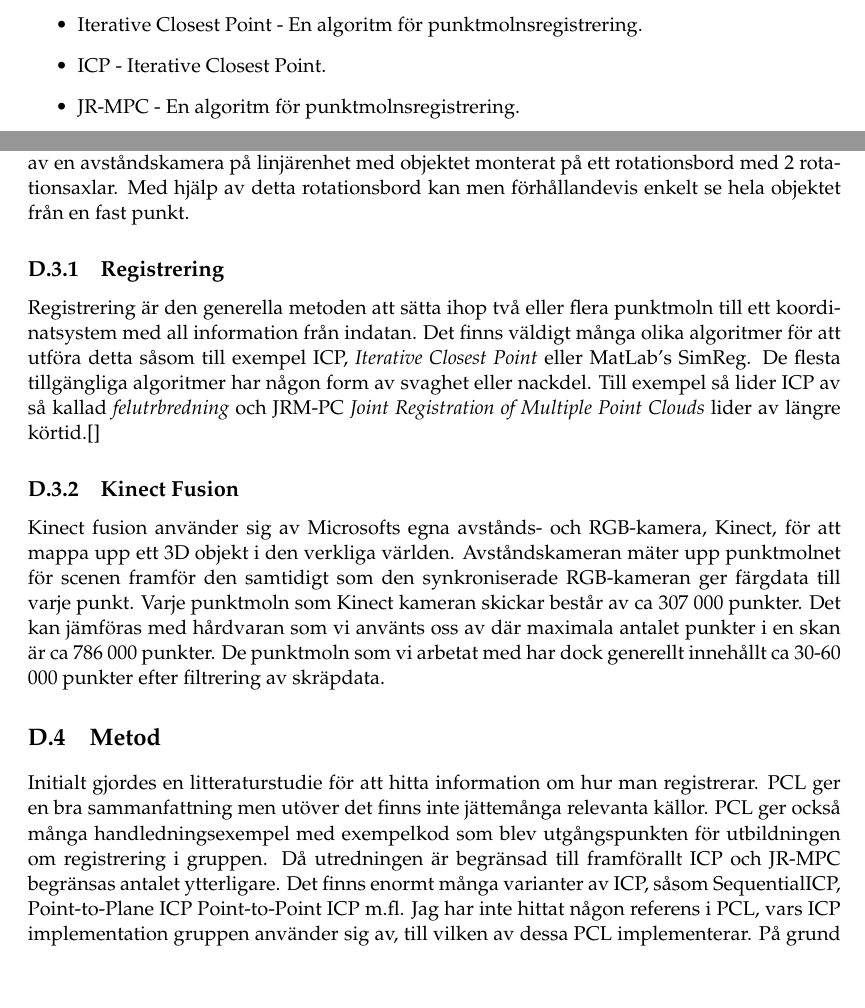
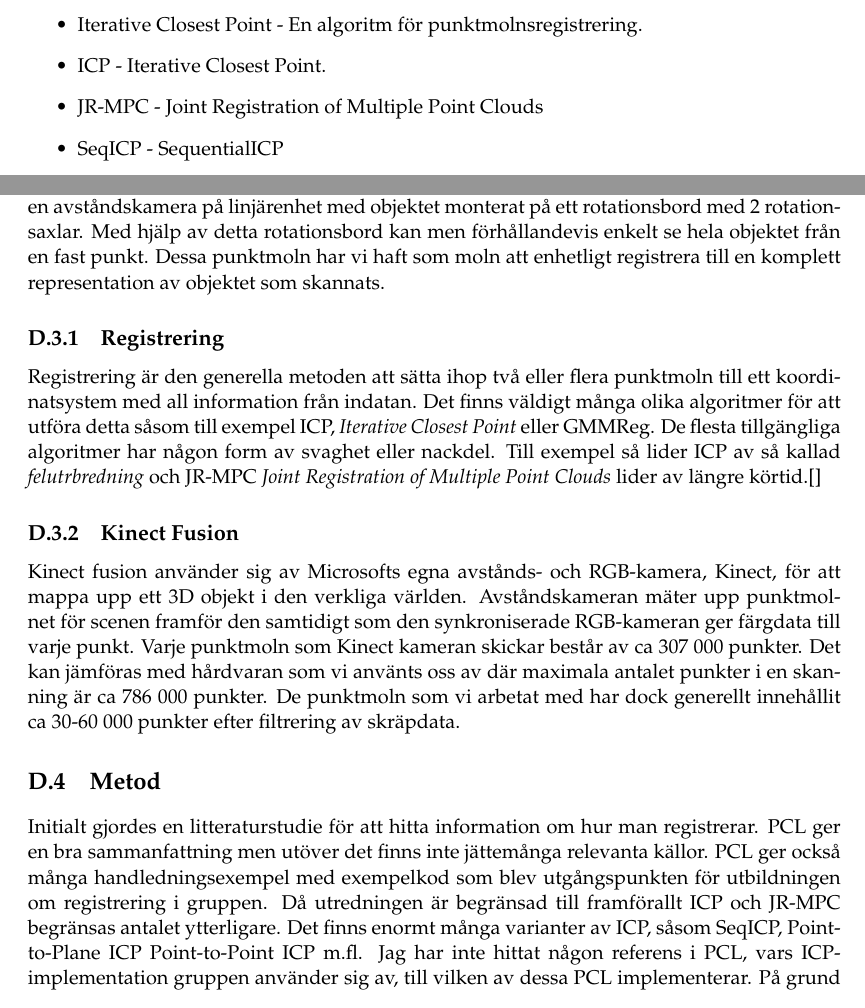
Before and after one commit to PUM-9/kandidatrapport, a LaTeX thesis (student_thesis.tex, which reads karlsson-report.tex): two parts of pages 50 and 51 of 75, joined at a grey line, cut so that both start at the same text. Compiled offline with pdfLaTeX.

Commit message:
Mickwald update

```diff
--- a/karlsson-report.tex
+++ b/karlsson-report.tex
@@ -34,7 +34,8 @@ Här listas de definitioner och förkortningar som används i kapitlet.
 	\item PCL - Point Cloud Library.
 	\item Iterative Closest Point - En algoritm för punktmolnsregistrering.
 	\item ICP - Iterative Closest Point.
-	\item JR-MPC - En algoritm för punktmolnsregistrering.
+	\item JR-MPC - Joint Registration of Multiple Point Clouds
+	\item SeqICP - SequentialICP
 \end{itemize}
 
 
@@ -51,22 +52,22 @@ I ett tidigt stadie av projektet upptäckte vi att en stor del skulle handla om
 \section{Teori}
 \label{sec:theory-karlsson}
 
-När man vill återskapa fysiska objekt digitalt fastnar man oftast i att det inte finns några bra verktyg för att läsa in tredimensionella objekt. Man behöver då ta flera bilder av objektet från olika vinklar för att kunna sammanfoga dessa till det fulla objektet. Det finns många metoder för detta, exempelvis Kinect Fusion. Den metod vi använt oss av har dock bestått av en avståndskamera på linjärenhet med objektet monterat på ett rotationsbord med 2 rotationsaxlar. Med hjälp av detta rotationsbord kan men förhållandevis enkelt se hela objektet från en fast punkt.
+När man vill återskapa fysiska objekt digitalt fastnar man oftast i att det inte finns några bra verktyg för att läsa in tredimensionella objekt. Man behöver då ta flera bilder av objektet från olika vinklar för att kunna sammanfoga dessa till det fulla objektet. Det finns många metoder för detta, exempelvis Kinect Fusion. Den metod vi använt oss av har dock bestått av en avståndskamera på linjärenhet med objektet monterat på ett rotationsbord med 2 rotationsaxlar. Med hjälp av detta rotationsbord kan men förhållandevis enkelt se hela objektet från en fast punkt. Dessa punktmoln har vi haft som moln att enhetligt registrera till en komplett representation av objektet som skannats.
 
 
 \subsection{Registrering}
 
-Registrering är den generella metoden att sätta ihop två eller flera punktmoln till ett koordinatsystem med all information från indatan. Det finns väldigt många olika algoritmer för att utföra detta såsom till exempel ICP, \textit{Iterative Closest Point} eller MatLab's SimReg. De flesta tillgängliga algoritmer har någon form av svaghet eller nackdel. Till exempel så lider ICP av så kallad \textit{felutrbredning} och JRM-PC \textit{Joint Registration of Multiple Point Clouds} lider av längre körtid.[]
+Registrering är den generella metoden att sätta ihop två eller flera punktmoln till ett koordinatsystem med all information från indatan. Det finns väldigt många olika algoritmer för att utföra detta såsom till exempel ICP, \textit{Iterative Closest Point} eller GMMReg. De flesta tillgängliga algoritmer har någon form av svaghet eller nackdel. Till exempel så lider ICP av så kallad \textit{felutrbredning} och JR-MPC \textit{Joint Registration of Multiple Point Clouds} lider av längre körtid.[]
 
 \subsection{Kinect Fusion}
 
 Kinect fusion använder sig av Microsofts egna avstånds- och RGB-kamera, Kinect, för att mappa upp ett 3D objekt i den verkliga världen. Avståndskameran mäter upp punktmolnet för scenen framför den samtidigt som den synkroniserade RGB-kameran ger färgdata till varje punkt.
-Varje punktmoln som Kinect kameran skickar består av ca 307 000 punkter. Det kan jämföras med hårdvaran som vi använts oss av där maximala antalet punkter i en skan är ca 786 000 punkter. De punktmoln som vi arbetat med har dock generellt innehållt ca 30-60 000 punkter efter filtrering av skräpdata.
+Varje punktmoln som Kinect kameran skickar består av ca 307 000 punkter. Det kan jämföras med hårdvaran som vi använts oss av där maximala antalet punkter i en skanning är ca 786 000 punkter. De punktmoln som vi arbetat med har dock generellt innehållit ca 30-60 000 punkter efter filtrering av skräpdata.
 
 \section{Metod}
 \label{sec:method-karlsson}
 
-Initialt gjordes en litteraturstudie för att hitta information om hur man registrerar. PCL ger en bra sammanfattning men utöver det finns inte jättemånga relevanta källor. PCL ger också många handledningsexempel med exempelkod som blev utgångspunkten för utbildningen om registrering i gruppen. Då utredningen är begränsad till framförallt ICP och JR-MPC begränsas antalet ytterligare. Det finns enormt många varianter av ICP, såsom SequentialICP, Point-to-Plane ICP Point-to-Point ICP m.fl. Jag har inte hittat någon referens i PCL, vars ICP implementation gruppen använder sig av, till vilken av dessa PCL implementerar. På grund av det här kommer den generella ICP algoritmen utvärderas. JR-MPC är resultatet av en forskningsstudie som tagit fram algoritmen och därmed finns enbart den källa som används här för den algoritmen. Det finns snarlika algoritmer med sina forskningsdokument men dessa kommer alltså inte behandlas här.
+Initialt gjordes en litteraturstudie för att hitta information om hur man registrerar. PCL ger en bra sammanfattning men utöver det finns inte jättemånga relevanta källor. PCL ger också många handledningsexempel med exempelkod som blev utgångspunkten för utbildningen om registrering i gruppen. Då utredningen är begränsad till framförallt ICP och JR-MPC begränsas antalet ytterligare. Det finns enormt många varianter av ICP, såsom SeqICP, Point-to-Plane ICP Point-to-Point ICP m.fl. Jag har inte hittat någon referens i PCL, vars ICP-implementation gruppen använder sig av, till vilken av dessa PCL implementerar. På grund av det här kommer en generell ICP algoritmen utvärderas. JR-MPC är resultatet av en forskningsstudie som tagit fram algoritmen och därmed finns enbart den källa som används här för den algoritmen. Det finns snarlika algoritmer med enbart sina forskningsdokument som källa men dessa kommer alltså inte behandlas här.
 
 
 
```
